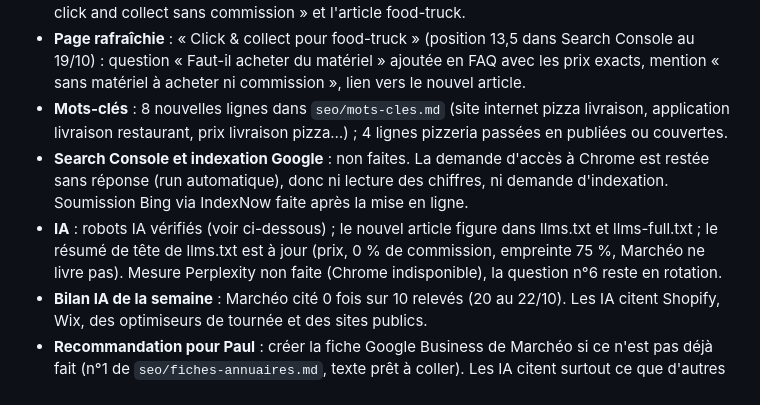
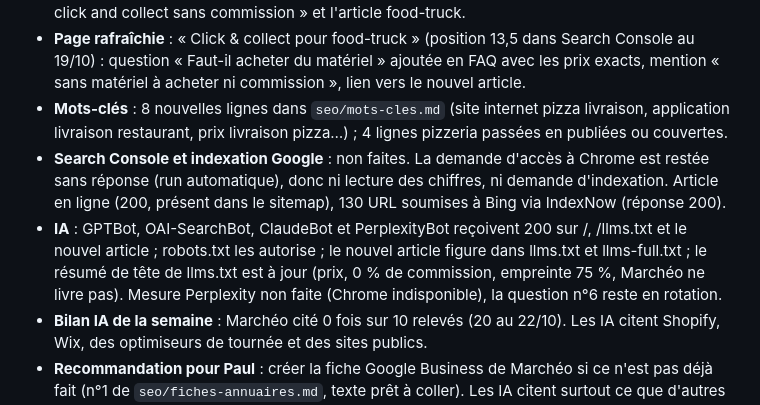
Before and after one commit to Talentine/chez-christophe, a Markdown page: seo/rapports/2026-10-26.md, the part around the change. GitHub-like rendering.

Commit message:
SEO : rapport du 26/10 complété (robots IA, IndexNow)
Co-Authored-By: Claude Fable 5.1 <noreply@anthropic.com>

```diff
--- a/seo/rapports/2026-10-26.md
+++ b/seo/rapports/2026-10-26.md
@@ -7,8 +7,8 @@
 - **Maillage** : lien vers le nouvel article depuis la page pilier livraison (section pizzeria), l'article « click and collect sans commission » et l'article food-truck.
 - **Page rafraîchie** : « Click & collect pour food-truck » (position 13,5 dans Search Console au 19/10) : question « Faut-il acheter du matériel » ajoutée en FAQ avec les prix exacts, mention « sans matériel à acheter ni commission », lien vers le nouvel article.
 - **Mots-clés** : 8 nouvelles lignes dans `seo/mots-cles.md` (site internet pizza livraison, application livraison restaurant, prix livraison pizza…) ; 4 lignes pizzeria passées en publiées ou couvertes.
-- **Search Console et indexation Google** : non faites. La demande d'accès à Chrome est restée sans réponse (run automatique), donc ni lecture des chiffres, ni demande d'indexation. Soumission Bing via IndexNow faite après la mise en ligne.
-- **IA** : robots IA vérifiés (voir ci-dessous) ; le nouvel article figure dans llms.txt et llms-full.txt ; le résumé de tête de llms.txt est à jour (prix, 0 % de commission, empreinte 75 %, Marchéo ne livre pas). Mesure Perplexity non faite (Chrome indisponible), la question n°6 reste en rotation.
+- **Search Console et indexation Google** : non faites. La demande d'accès à Chrome est restée sans réponse (run automatique), donc ni lecture des chiffres, ni demande d'indexation. Article en ligne (200, présent dans le sitemap), 130 URL soumises à Bing via IndexNow (réponse 200).
+- **IA** : GPTBot, OAI-SearchBot, ClaudeBot et PerplexityBot reçoivent 200 sur /, /llms.txt et le nouvel article ; robots.txt les autorise ; le nouvel article figure dans llms.txt et llms-full.txt ; le résumé de tête de llms.txt est à jour (prix, 0 % de commission, empreinte 75 %, Marchéo ne livre pas). Mesure Perplexity non faite (Chrome indisponible), la question n°6 reste en rotation.
 - **Bilan IA de la semaine** : Marchéo cité 0 fois sur 10 relevés (20 au 22/10). Les IA citent Shopify, Wix, des optimiseurs de tournée et des sites publics.
 - **Recommandation pour Paul** : créer la fiche Google Business de Marchéo si ce n'est pas déjà fait (n°1 de `seo/fiches-annuaires.md`, texte prêt à coller). Les IA citent surtout ce que d'autres sites disent d'une marque, et c'est la seule action qui puisse débloquer le 0 sur 10.
 - **Prochaine étape** : « click and collect boucherie » ou « fleuriste livraison à domicile », puis les sujets de Noël début novembre (traiteur, plateaux de fruits de mer).
```
